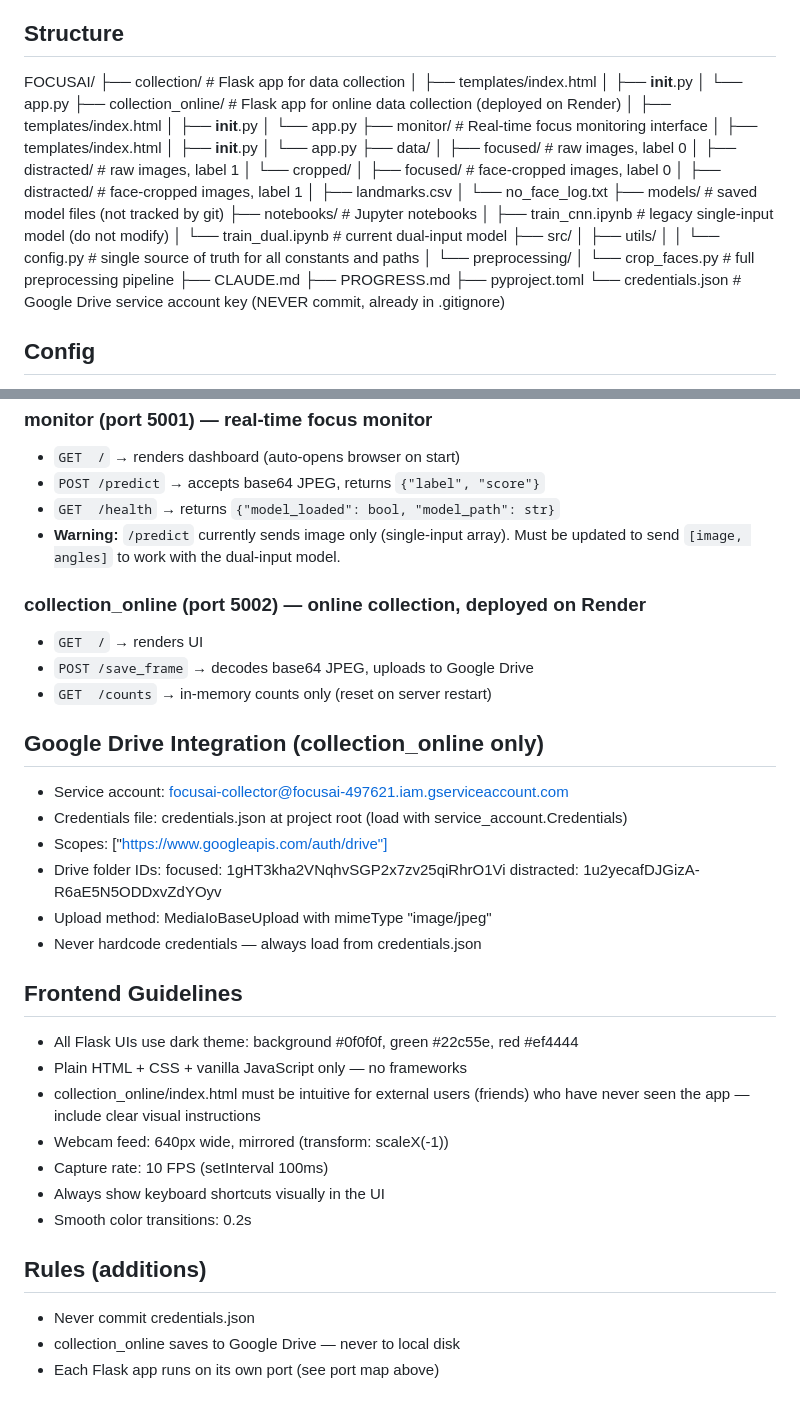
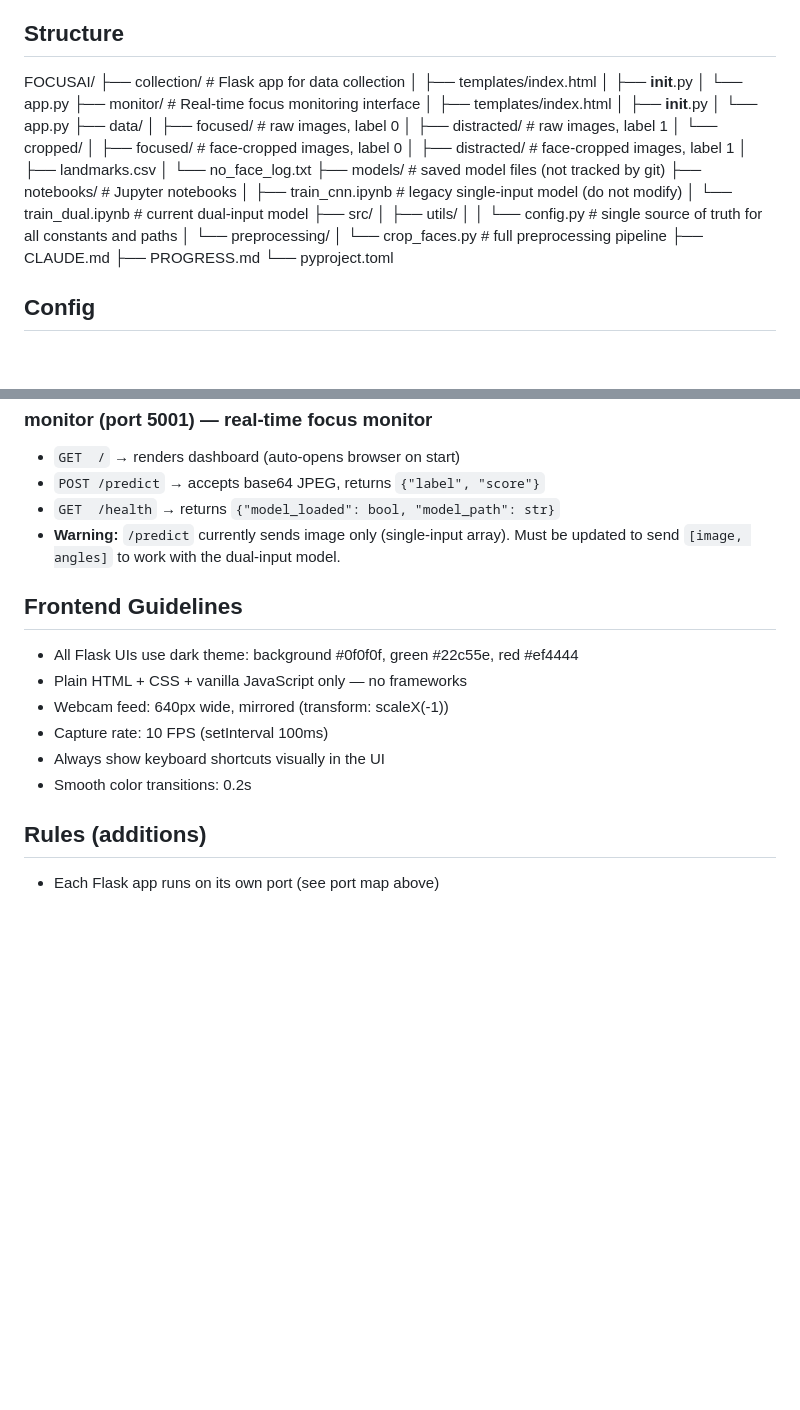
Before and after one commit to LucMarchesini/FocusAI, a Markdown page: CLAUDE.md, 2 parts joined by grey strips. Drawn GitHub-style; blank space fills up the shorter version.

Commit message:
chore: remover collection_online (coleta externa via Google Drive)

```diff
--- a/CLAUDE.md
+++ b/CLAUDE.md
@@ -16,10 +16,6 @@ Classifies user state as `focused` (0) or `distracted` (1) in real time.
 ## Structure
 FOCUSAI/
 ├── collection/          # Flask app for data collection
-│   ├── templates/index.html
-│   ├── __init__.py
-│   └── app.py
-├── collection_online/   # Flask app for online data collection (deployed on Render)
 │   ├── templates/index.html
 │   ├── __init__.py
 │   └── app.py
@@ -46,8 +42,7 @@ FOCUSAI/
 │       └── crop_faces.py # full preprocessing pipeline
 ├── CLAUDE.md
 ├── PROGRESS.md
-├── pyproject.toml
-└── credentials.json     # Google Drive service account key (NEVER commit, already in .gitignore)
+└── pyproject.toml
 
 ## Config
 All paths and constants live in src/utils/config.py.
@@ -117,32 +112,13 @@ The image store uses only the filename img.jpg
 - **Warning:** `/predict` currently sends image only (single-input array).
   Must be updated to send `[image, angles]` to work with the dual-input model.
 
-### collection_online (port 5002) — online collection, deployed on Render
-- `GET  /`            → renders UI
-- `POST /save_frame`  → decodes base64 JPEG, uploads to Google Drive
-- `GET  /counts`      → in-memory counts only (reset on server restart)
-
-## Google Drive Integration (collection_online only)
-- Service account: focusai-collector@focusai-497621.iam.gserviceaccount.com
-- Credentials file: credentials.json at project root (load with service_account.Credentials)
-- Scopes: ["https://www.googleapis.com/auth/drive"]
-- Drive folder IDs:
-    focused:    1gHT3kha2VNqhvSGP2x7zv25qiRhrO1Vi
-    distracted: 1u2yecafDJGizA-R6aE5N5ODDxvZdYOyv
-- Upload method: MediaIoBaseUpload with mimeType "image/jpeg"
-- Never hardcode credentials — always load from credentials.json
-
 ## Frontend Guidelines
 - All Flask UIs use dark theme: background #0f0f0f, green #22c55e, red #ef4444
 - Plain HTML + CSS + vanilla JavaScript only — no frameworks
-- collection_online/index.html must be intuitive for external users (friends)
-  who have never seen the app — include clear visual instructions
 - Webcam feed: 640px wide, mirrored (transform: scaleX(-1))
 - Capture rate: 10 FPS (setInterval 100ms)
 - Always show keyboard shortcuts visually in the UI
 - Smooth color transitions: 0.2s
 
 ## Rules (additions)
-- Never commit credentials.json
-- collection_online saves to Google Drive — never to local disk
 - Each Flask app runs on its own port (see port map above)
```
Also changed, not shown: PROGRESS.md (+0 -3 lines).
